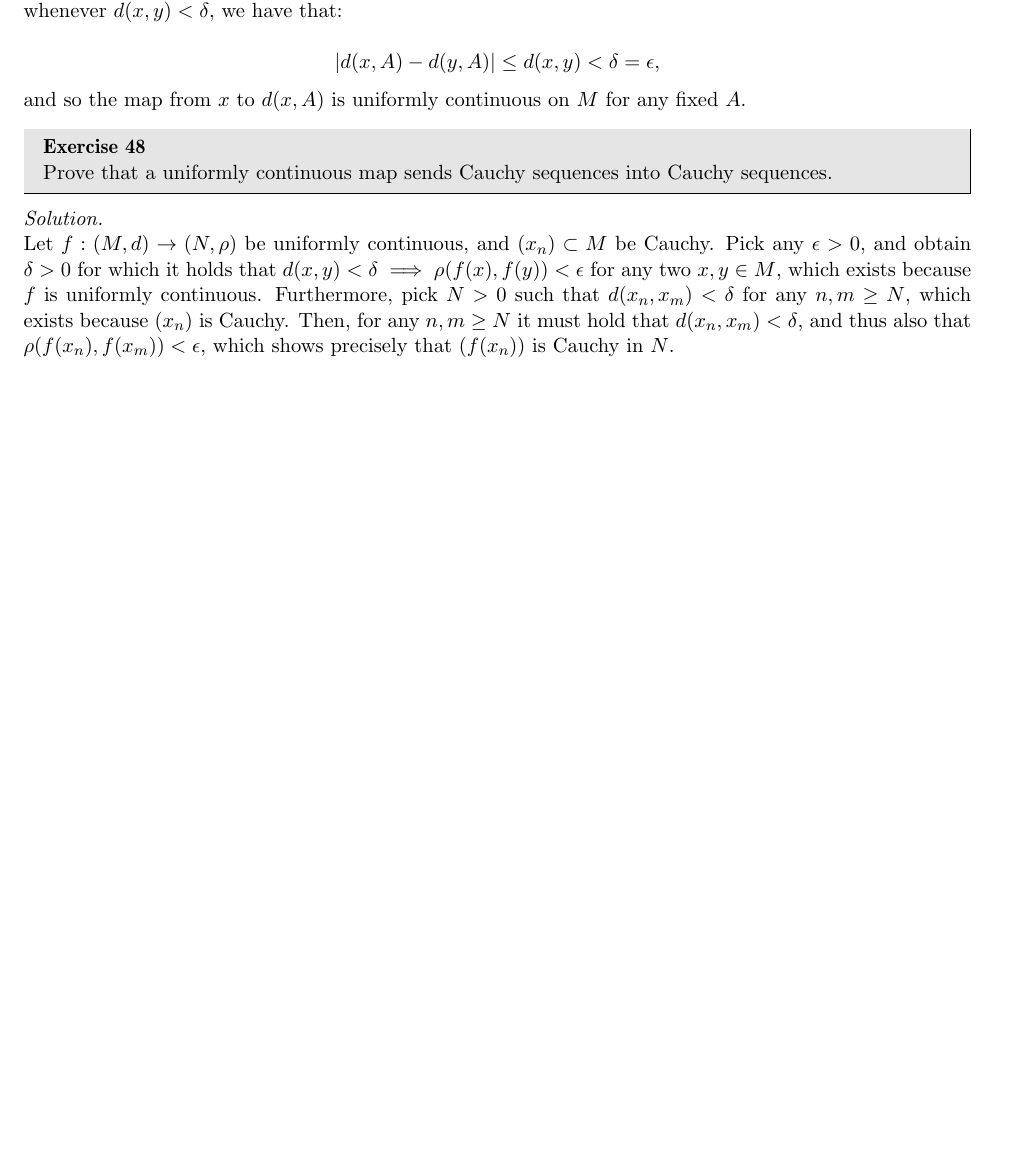
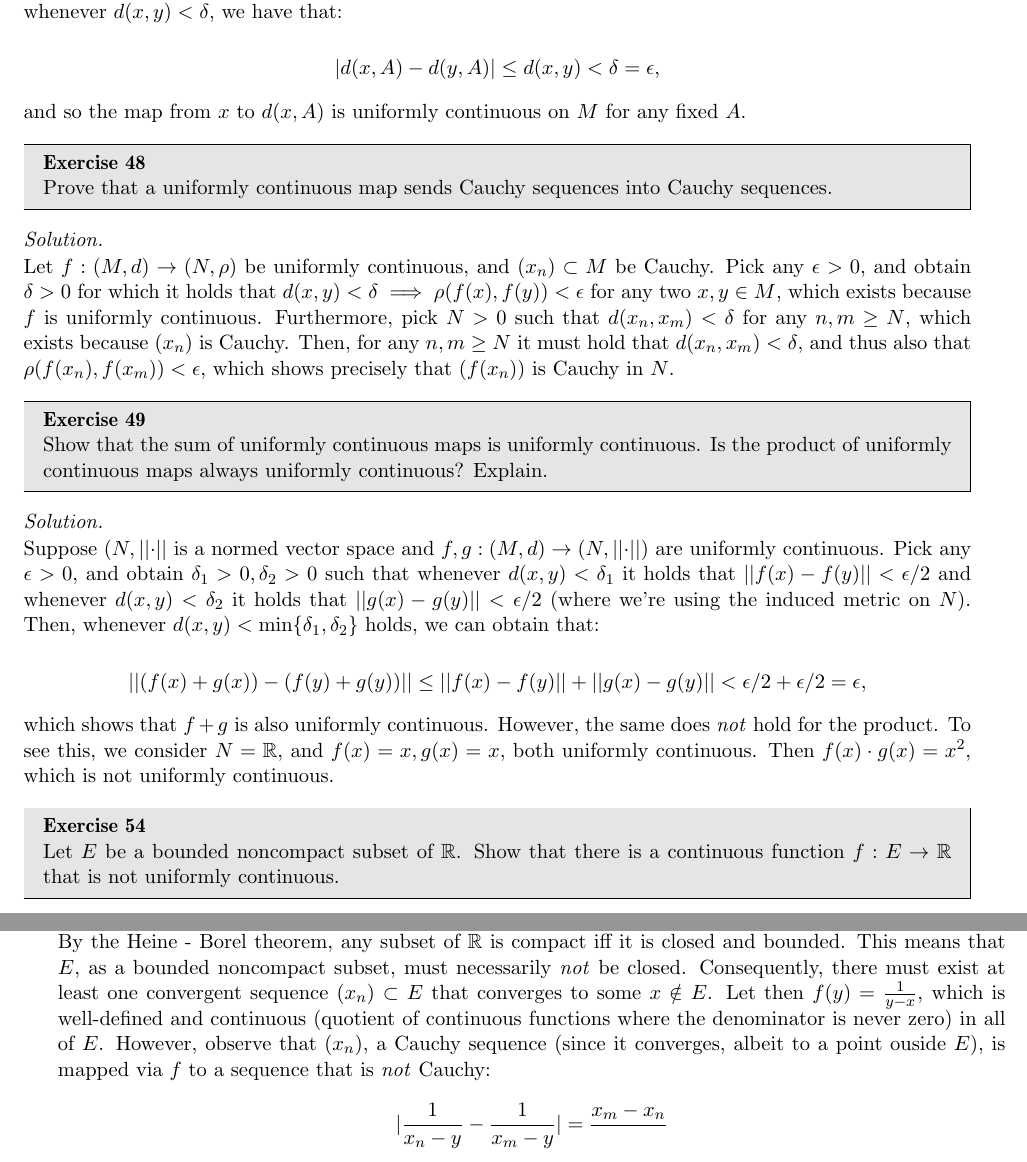
Before and after one commit to geomlyd/math_solutions, a LaTeX thesis (carothers_ra/main.tex, which reads carothers_ra/ch8.tex): part of page 113 of 113 before the commit and two parts of pages 113 and 114 of 114 after it, the two joined at a grey line, cut so that both start at the same text, the shorter picture padded with empty space. Compiled offline with pdfLaTeX.

Commit message:
Carothers Ex 8.49, 8.54 WIP

```diff
--- a/carothers_ra/ch8.tex
+++ b/carothers_ra/ch8.tex
@@ -765,3 +765,39 @@
     Furthermore, pick $N > 0$ such that $d(x_n, x_m) < \delta$ for any $n, m \geq N$, which exists because $(x_n)$ is Cauchy.
     Then, for any $n, m \geq N$ it must hold that $d(x_n, x_m) < \delta$, and thus also that $\rho(f(x_n), f(x_m)) < \epsilon$, which shows precisely that $(f(x_n))$ is Cauchy in $N$.
 \end{solution}
+
+\begin{exercise}{49}
+    Show that the sum of uniformly continuous maps is uniformly continuous.
+    Is the product of uniformly continuous maps always uniformly continuous?
+    Explain.
+\end{exercise}
+
+\begin{solution}
+
+    Suppose $(N, \lvert \lvert \cdot \rvert \rvert$ is a normed vector space and $f, g: (M, d) \rightarrow (N, \lvert \lvert \cdot \rvert \rvert)$ are uniformly continuous.
+    Pick any $\epsilon > 0$, and obtain $\delta_1 > 0, \delta_2 > 0$ such that whenever $d(x, y) < \delta_1$ it holds that $\lvert \lvert f(x) - f(y) \rvert \rvert < \epsilon/2$ and whenever $d(x, y) < \delta_2$ it holds that $\lvert \lvert g(x) - g(y) \rvert \rvert < \epsilon/2$ (where we're using the induced metric on $N$).
+    Then, whenever $d(x, y) < \min\{\delta_1, \delta_2\}$ holds, we can obtain that:
+
+    \[\lvert \lvert (f(x) + g(x)) - (f(y) + g(y)) \rvert \rvert \leq \lvert \lvert f(x) - f(y) \rvert \rvert + \lvert \lvert g(x) - g(y) \rvert \rvert < \epsilon/2 + \epsilon/2 = \epsilon,\]
+
+    which shows that $f + g$ is also uniformly continuous.
+    However, the same does \textit{not} hold for the product.
+    To see this, we consider $N = \mathbb{R}$, and $f(x) = x, g(x) = x$, both uniformly continuous.
+    Then $f(x) \cdot g(x) = x^2$, which is not uniformly continuous.
+\end{solution}
+
+\begin{exercise}{54}
+    Let $E$ be a bounded noncompact subset of $\mathbb{R}$.
+    Show that there is a continuous function $f: E \rightarrow \mathbb{R}$ that is not uniformly continuous.
+\end{exercise}
+
+\begin{solution}
+
+    By the Heine - Borel theorem, any subset of $\mathbb{R}$ is compact iff it is closed and bounded.
+    This means that $E$, as a bounded noncompact subset, must necessarily \textit{not} be closed.
+    Consequently, there must exist at least one convergent sequence $(x_n) \subset E$ that converges to some $x \notin E$.
+    Let then $f(y) = \frac{1}{y - x}$, which is well-defined and continuous (quotient of continuous functions where the denominator is never zero) in all of $E$.
+    However, observe that $(x_n)$, a Cauchy sequence (since it converges, albeit to a point ouside $E$), is mapped via $f$ to a sequence that is \textit{not} Cauchy:
+
+    \[\lvert \frac{1}{x_n - y} - \frac{1}{x_m - y} \rvert = \frac{x_m - x_n}{}\]
+\end{solution}
```
Also changed, not shown: carothers_ra/main.pdf.
